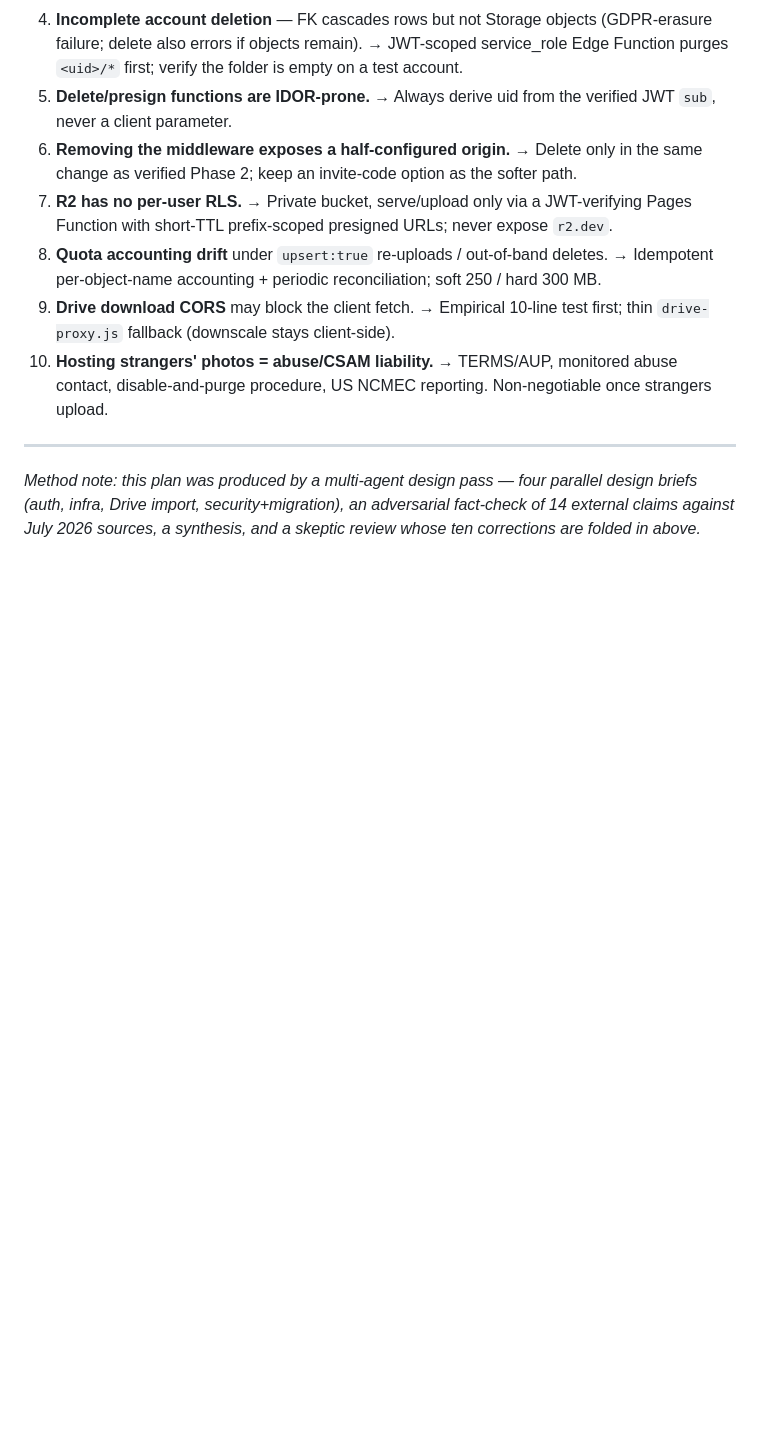
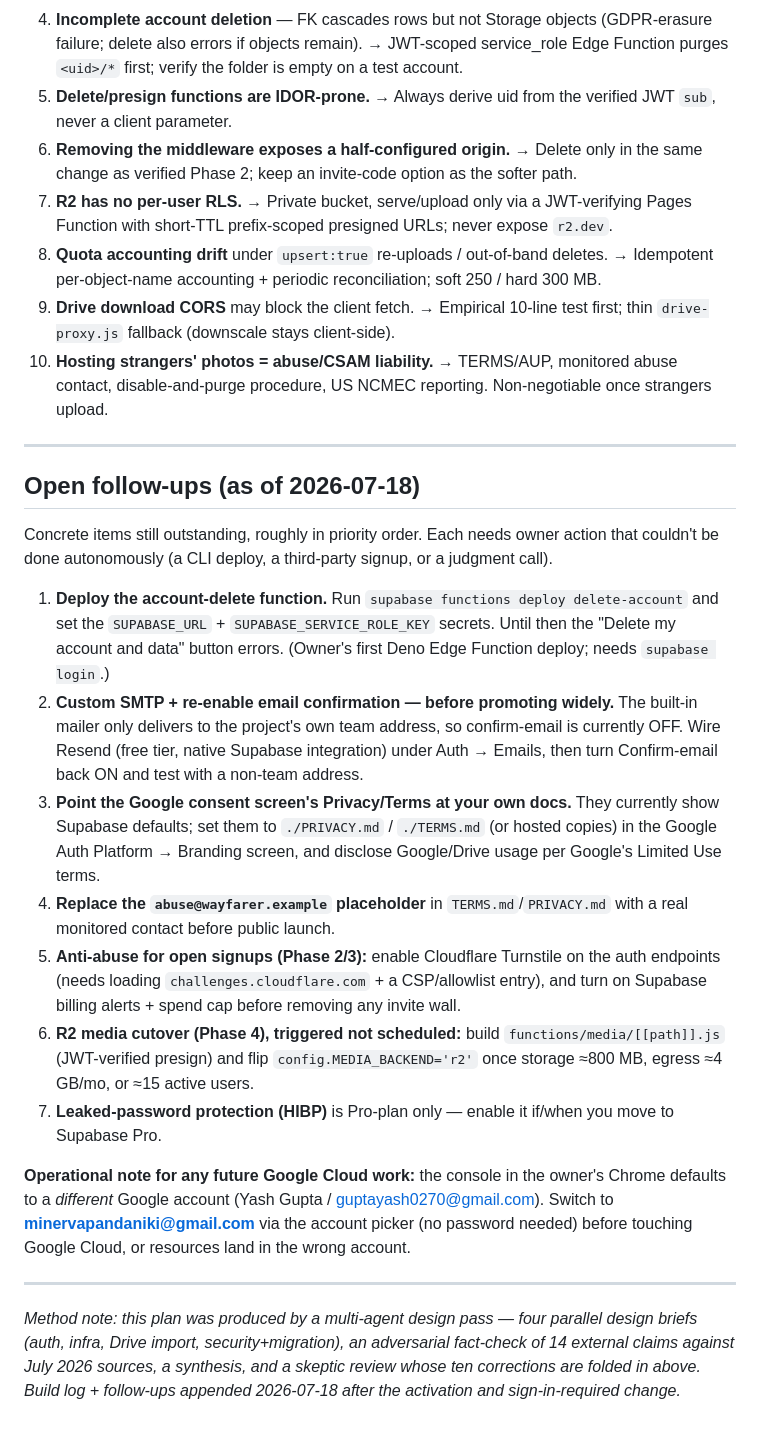
Before and after one commit to minervapanda/wayfarer, a Markdown page: ROADMAP-MULTIUSER.md, the part around one of its changes. GitHub-like rendering; blank space fills up the shorter version.

```diff
--- a/ROADMAP-MULTIUSER.md
+++ b/ROADMAP-MULTIUSER.md
@@ -281,7 +309,43 @@ uid, sync pushes them up. No bulk migration tooling needed.
 
 ---
 
+## Open follow-ups (as of 2026-07-18)
+
+Concrete items still outstanding, roughly in priority order. Each needs owner action that
+couldn't be done autonomously (a CLI deploy, a third-party signup, or a judgment call).
+
+1. **Deploy the account-delete function.** Run `supabase functions deploy delete-account`
+   and set the `SUPABASE_URL` + `SUPABASE_SERVICE_ROLE_KEY` secrets. Until then the
+   "Delete my account and data" button errors. (Owner's first Deno Edge Function deploy;
+   needs `supabase login`.)
+2. **Custom SMTP + re-enable email confirmation — before promoting widely.** The built-in
+   mailer only delivers to the project's own team address, so confirm-email is currently
+   OFF. Wire Resend (free tier, native Supabase integration) under Auth → Emails, then turn
+   Confirm-email back ON and test with a non-team address.
+3. **Point the Google consent screen's Privacy/Terms at your own docs.** They currently show
+   Supabase defaults; set them to `./PRIVACY.md` / `./TERMS.md` (or hosted copies) in the
+   Google Auth Platform → Branding screen, and disclose Google/Drive usage per Google's
+   Limited Use terms.
+4. **Replace the `abuse@wayfarer.example` placeholder** in `TERMS.md`/`PRIVACY.md` with a
+   real monitored contact before public launch.
+5. **Anti-abuse for open signups (Phase 2/3):** enable Cloudflare Turnstile on the auth
+   endpoints (needs loading `challenges.cloudflare.com` + a CSP/allowlist entry), and turn on
+   Supabase billing alerts + spend cap before removing any invite wall.
+6. **R2 media cutover (Phase 4), triggered not scheduled:** build `functions/media/[[path]].js`
+   (JWT-verified presign) and flip `config.MEDIA_BACKEND='r2'` once storage ≈800 MB, egress
+   ≈4 GB/mo, or ≈15 active users.
+7. **Leaked-password protection (HIBP)** is Pro-plan only — enable it if/when you move to
+   Supabase Pro.
+
+**Operational note for any future Google Cloud work:** the console in the owner's Chrome
+defaults to a *different* Google account (Yash Gupta / guptayash0270@gmail.com). Switch to
+**minervapandaniki@gmail.com** via the account picker (no password needed) before touching
+Google Cloud, or resources land in the wrong account.
+
+---
+
 _Method note: this plan was produced by a multi-agent design pass — four parallel design
 briefs (auth, infra, Drive import, security+migration), an adversarial fact-check of 14
 external claims against July 2026 sources, a synthesis, and a skeptic review whose ten
-corrections are folded in above._
+corrections are folded in above. Build log + follow-ups appended 2026-07-18 after the
+activation and sign-in-required change._
```
Also changed, not shown: other parts of ROADMAP-MULTIUSER.md (+28 -0 lines).
